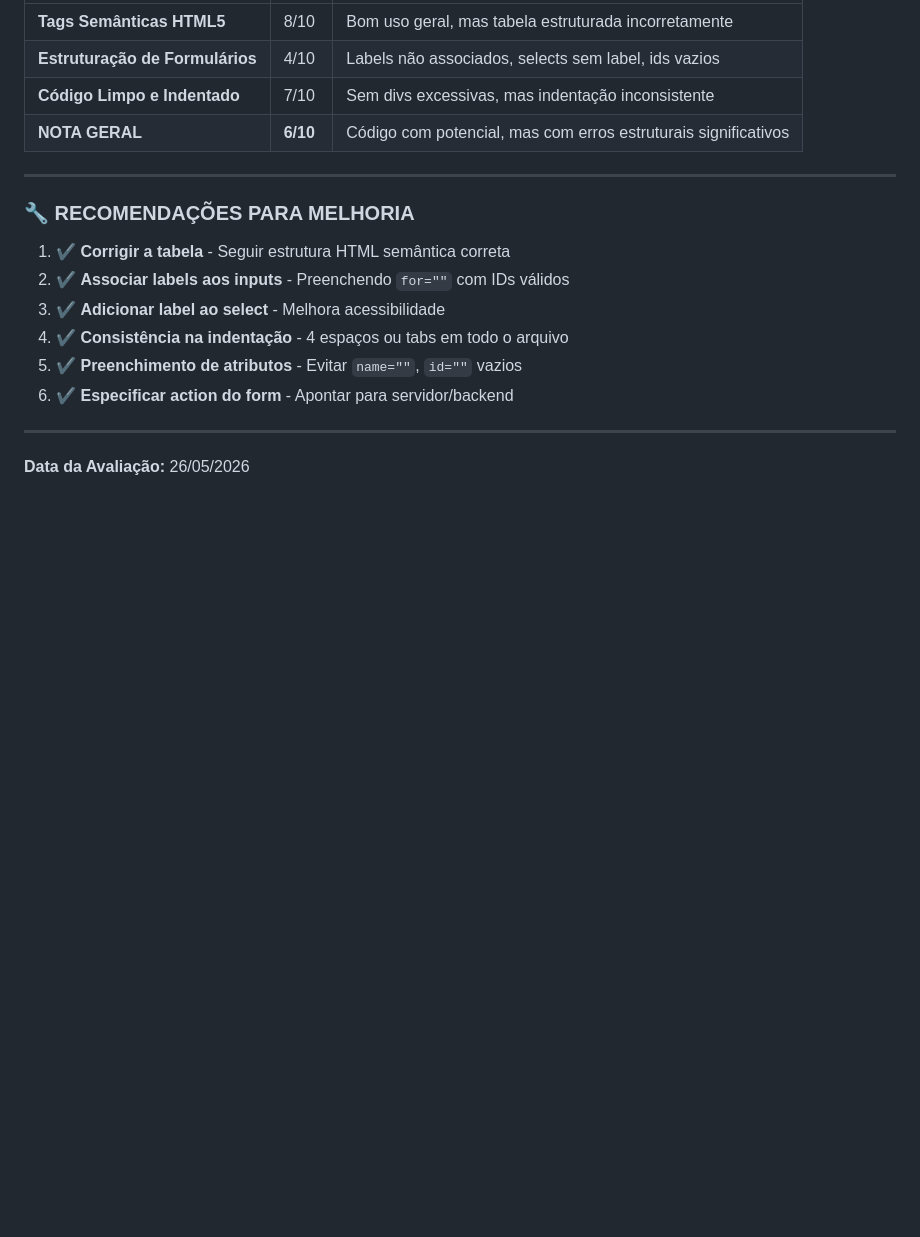
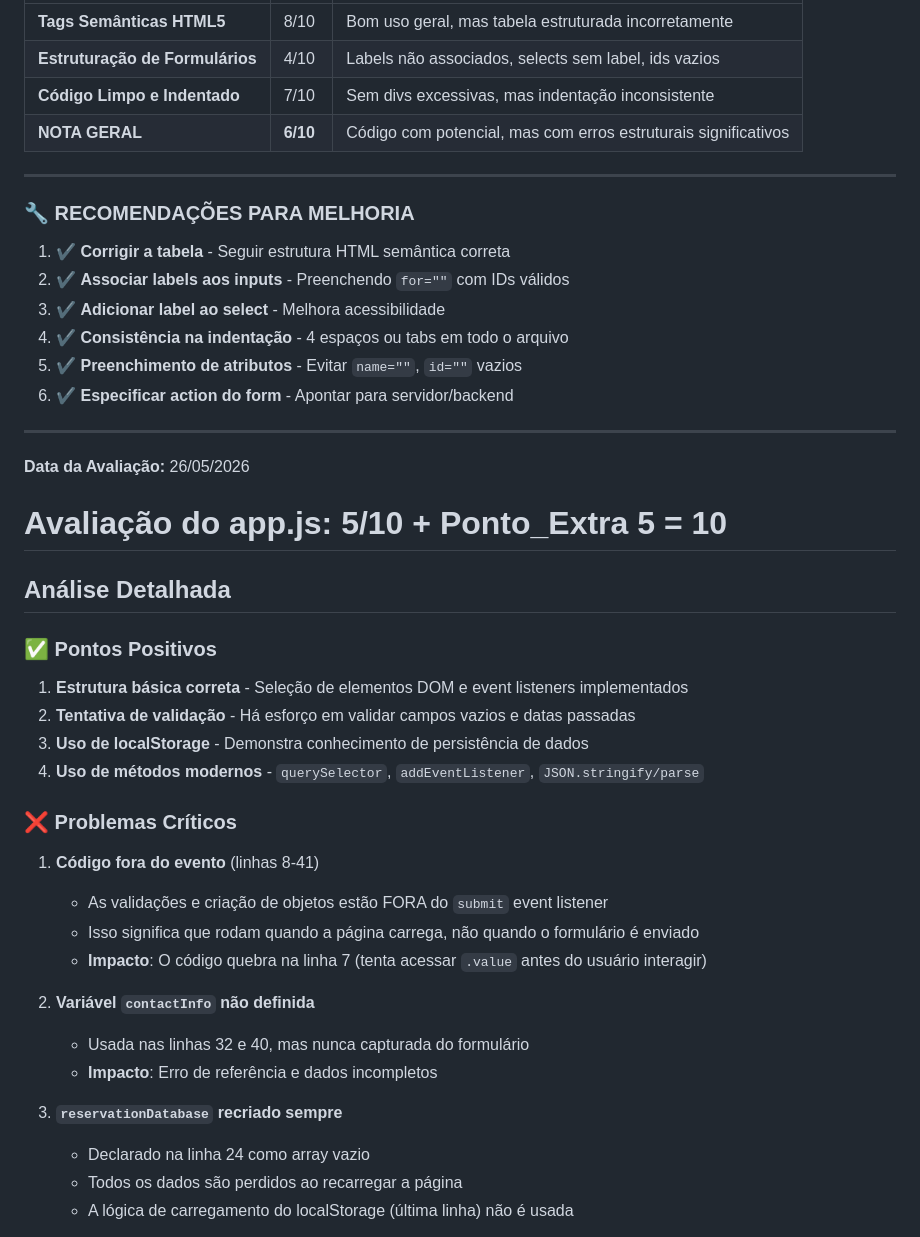
Before and after one commit to FranciscoDias87/prova-projetores-grupo6, a Markdown page: README.md, the part around one of its changes. Drawn GitHub-style; blank space fills up the shorter version.

Commit message:
Update README with app.js evaluation and recommendations
Added detailed evaluation and suggestions for app.js improvements.

```diff
--- a/README.md
+++ b/README.md
@@ -122,3 +122,31 @@ Deve apontar para um servidor ou arquivo de processamento.
 ---
 
 **Data da Avaliação:** 26/05/2026
+
+# Avaliação do app.js: 5/10 + Ponto_Extra 5 = 10
+
+## Análise Detalhada
+
+### ✅ Pontos Positivos
+
+1. **Estrutura básica correta** - Seleção de elementos DOM e event listeners implementados
+2. **Tentativa de validação** - Há esforço em validar campos vazios e datas passadas
+3. **Uso de localStorage** - Demonstra conhecimento de persistência de dados
+4. **Uso de métodos modernos** - `querySelector`, `addEventListener`, `JSON.stringify/parse`
+
+### ❌ Problemas Críticos
+
+1. **Código fora do evento** (linhas 8-41)
+   - As validações e criação de objetos estão FORA do `submit` event listener
+   - Isso significa que rodam quando a página carrega, não quando o formulário é enviado
+   - **Impacto**: O código quebra na linha 7 (tenta acessar `.value` antes do usuário interagir)
+
+2. **Variável `contactInfo` não definida**
+   - Usada nas linhas 32 e 40, mas nunca capturada do formulário
+   - **Impacto**: Erro de referência e dados incompletos
+
+3. **`reservationDatabase` recriado sempre**
+   - Declarado na linha 24 como array vazio
+   - Todos os dados são perdidos ao recarregar a página
+   - A lógica de carregamento do localStorage (última linha) não é usada
+
```
Also changed, not shown: other parts of README.md (+81 -0 lines).
